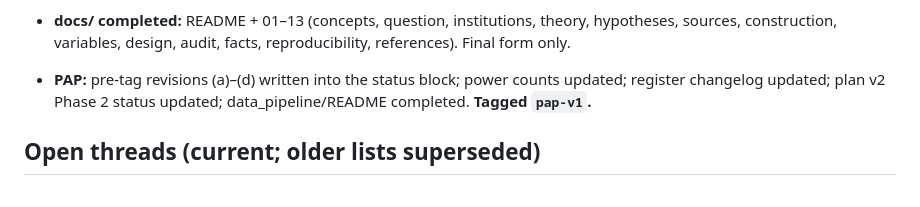
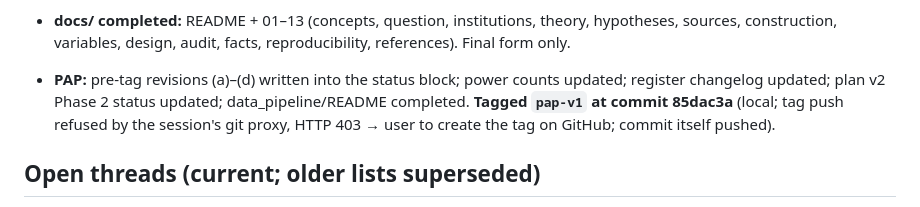
Before and after one commit to deviant7/BSP, a Markdown page: memory/05_session_log.md, the part around the change. Drawn GitHub-style.

```diff
--- a/memory/05_session_log.md
+++ b/memory/05_session_log.md
@@ -236,7 +236,8 @@
 - **docs/ completed:** README + 01–13 (concepts, question, institutions, theory, hypotheses, sources, construction,
   variables, design, audit, facts, reproducibility, references). Final form only.
 - **PAP:** pre-tag revisions (a)–(d) written into the status block; power counts updated; register changelog updated;
-  plan v2 Phase 2 status updated; data_pipeline/README completed. **Tagged `pap-v1`.**
+  plan v2 Phase 2 status updated; data_pipeline/README completed. **Tagged `pap-v1` at commit 85dac3a** (local; tag push
+  refused by the session's git proxy, HTTP 403 → user to create the tag on GitHub; commit itself pushed).
 
 ## Open threads (current; older lists superseded)
 - `pap-v1` tagged (5 Nov). Next: run the primary tests H7, H8, H3, H6 exactly as specified; then secondary.
```
Also changed, not shown: memory/08_handoff_next_session.md (+3 -1 lines).
